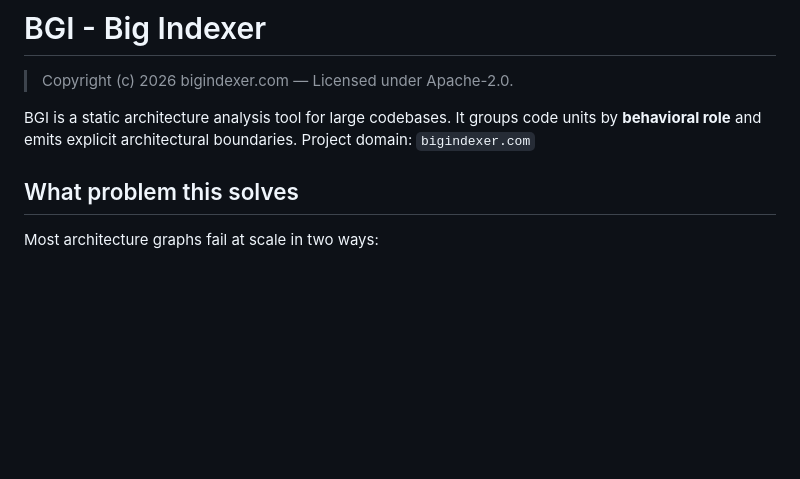
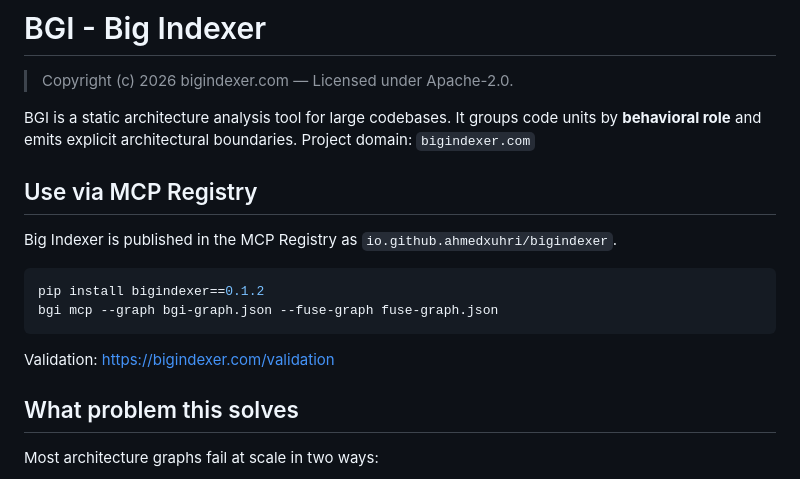
Before and after one commit to ahmedxuhri/bigindexer, a Markdown page: README.md, the part around the change. GitHub-like rendering; blank space fills up the shorter version.

Commit message:
Add MCP registry usage snippet to README\n\nCo-authored-by: Copilot <223556219+Copilot@users.noreply.github.com>

````diff
--- a/README.md
+++ b/README.md
@@ -7,6 +7,17 @@
 BGI is a static architecture analysis tool for large codebases.
 It groups code units by **behavioral role** and emits explicit architectural boundaries.
 Project domain: `bigindexer.com`
+
+## Use via MCP Registry
+
+Big Indexer is published in the MCP Registry as `io.github.ahmedxuhri/bigindexer`.
+
+```bash
+pip install bigindexer==0.1.2
+bgi mcp --graph bgi-graph.json --fuse-graph fuse-graph.json
+```
+
+Validation: https://bigindexer.com/validation
 
 ## What problem this solves
 
````
